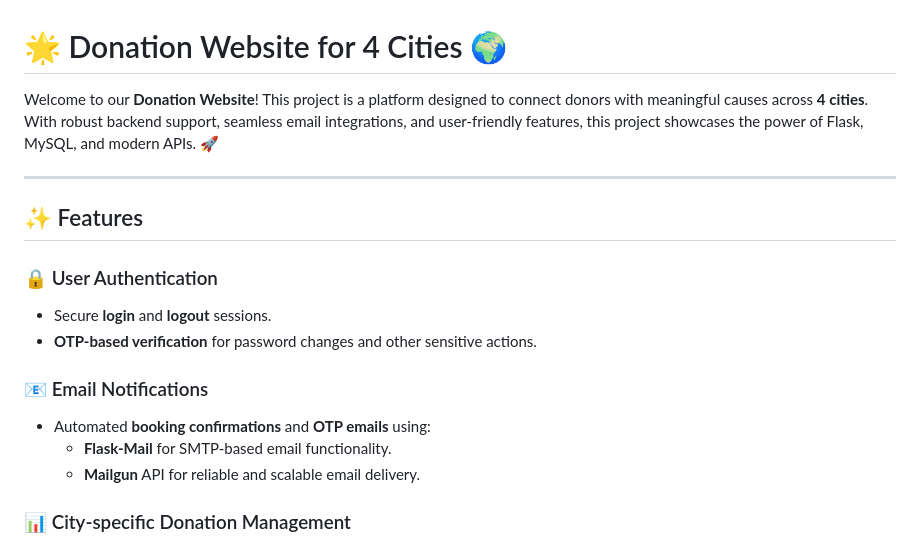
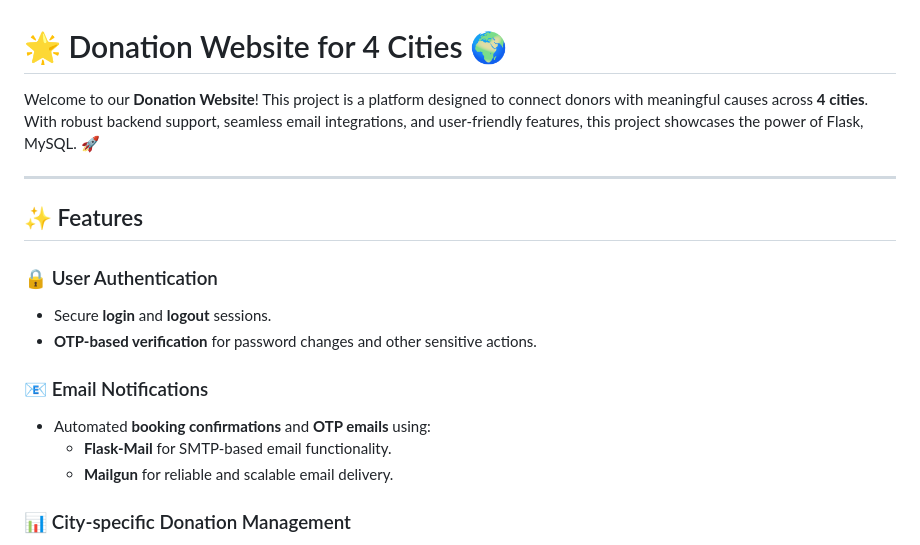
Before and after one commit to PurpleRadish42/full-stack---donation, a Markdown page: README.md, the part around the change. GitHub-like rendering.

```diff
--- a/README.md
+++ b/README.md
@@ -1,6 +1,6 @@
 # 🌟 Donation Website for 4 Cities 🌍
 
-Welcome to our **Donation Website**! This project is a platform designed to connect donors with meaningful causes across **4 cities**. With robust backend support, seamless email integrations, and user-friendly features, this project showcases the power of Flask, MySQL, and modern APIs. 🚀
+Welcome to our **Donation Website**! This project is a platform designed to connect donors with meaningful causes across **4 cities**. With robust backend support, seamless email integrations, and user-friendly features, this project showcases the power of Flask, MySQL. 🚀
 
 ---
 
@@ -13,7 +13,7 @@ Welcome to our **Donation Website**! This project is a platform designed to conn
 ### 📧 Email Notifications
 - Automated **booking confirmations** and **OTP emails** using:
   - **Flask-Mail** for SMTP-based email functionality.
-  - **Mailgun** API for reliable and scalable email delivery.
+  - **Mailgun** for reliable and scalable email delivery.
 
 ### 📊 City-specific Donation Management
 - Covers **4 cities**, each with its own donation database and tracking.
```
